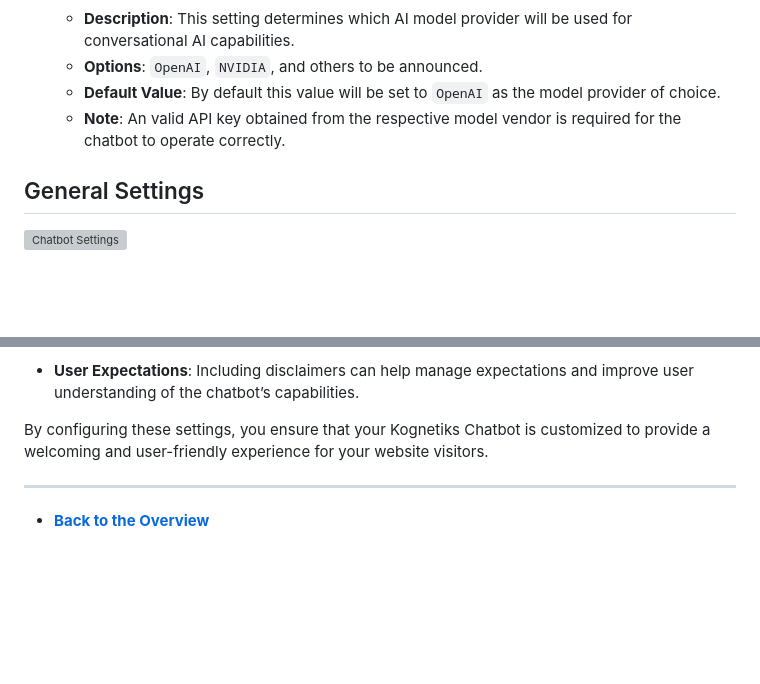
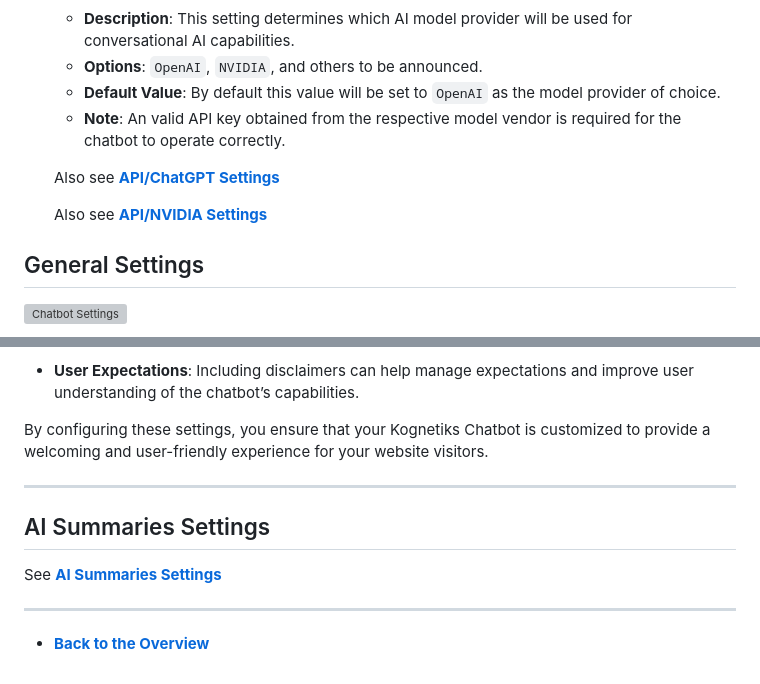
Before and after one commit to kognetiks/kognetiks-chatbot, a Markdown page: documentation/settings/settings.md, 2 parts joined by grey strips. Drawn GitHub-style; blank space fills up the shorter version; grey boxes are pictures that could not be loaded.

```diff
--- a/documentation/settings/settings.md
+++ b/documentation/settings/settings.md
@@ -12,6 +12,10 @@ The General Settings allow you to customize the basic behavior and appearance of
    - **Options**: `OpenAI`, `NVIDIA`, and others to be announced.
    - **Default Value**: By default this value will be set to `OpenAI` as the model provider of choice.
    - **Note**: An valid API key obtained from the respective model vendor is required for the chatbot to operate correctly.
+
+   Also see **[API/ChatGPT Settings](api-chatgpt-settings/api-chatgpt-model-settings.md)**
+
+   Also see **[API/NVIDIA Settings](api-nvidia-settings/api-nvidia-model-settings.md)**
 
 ## General Settings
 
@@ -175,4 +179,10 @@ By configuring these settings, you ensure that your Kognetiks Chatbot is customi
 
 ---
 
+## AI Summaries Settings
+
+See **[AI Summaries Settings](ai-summaries/ai-summaries.md)**
+
+---
+
 - **[Back to the Overview](/overview.md)**
```
Also changed, not shown: README.md (+15 -0 lines), documentation/ai-summaries/ai-summaries.md (added, +60 -0 lines), documentation/overview.md (+19 -0 lines), documentation/ai-summaries/ai-summaries.png (added), 14 other files.
